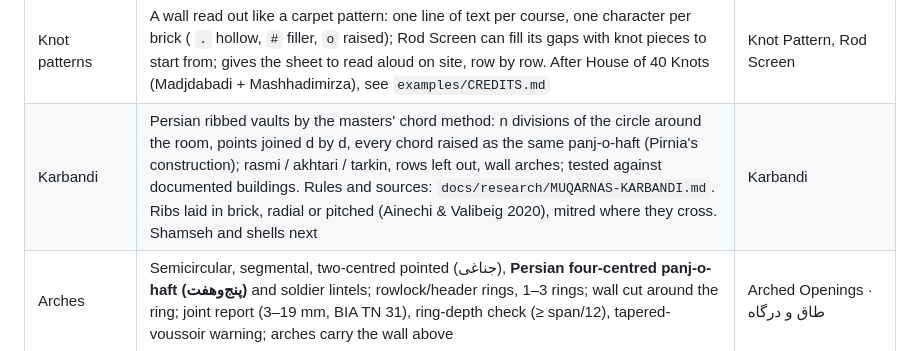
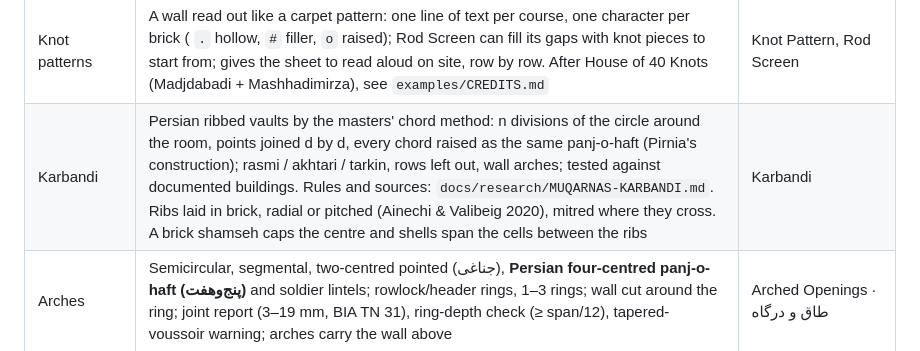
Before and after one commit to iamilio/Hezarbaaf, a Markdown page: README.md, the part around the change. Drawn GitHub-style.

```diff
--- a/README.md
+++ b/README.md
@@ -70,7 +70,7 @@ All nine projects, step by step, are in the [Persian guide](docs/Hezarbaaf-Guide
 | Presets | 14 ready-made walls (running, Flemish, wave twist, ripple, jali, gradient screen, corbel bands, lozenge, 3-tone, breathing wall, Hezarbaaf basket, Kufic «Ali» …) by number or name | Presets · نمونه‌ها |
 | Rod screens | Bricks threaded on vertical steel rods, no mortar: two-hole bricks (fixed) or one-hole bricks (can turn about the rod); thin it or turn it with any field; rods, rod metres, spacer sleeves and openness reported | Rod Screen |
 | Knot patterns | A wall read out like a carpet pattern: one line of text per course, one character per brick ( `.` hollow, `#` filler, `o` raised); Rod Screen can fill its gaps with knot pieces to start from; gives the sheet to read aloud on site, row by row. After House of 40 Knots (Madjdabadi + Mashhadimirza), see `examples/CREDITS.md` | Knot Pattern, Rod Screen |
-| Karbandi | Persian ribbed vaults by the masters' chord method: n divisions of the circle around the room, points joined d by d, every chord raised as the same panj-o-haft (Pirnia's construction); rasmi / akhtari / tarkin, rows left out, wall arches; tested against documented buildings. Rules and sources: `docs/research/MUQARNAS-KARBANDI.md`. Ribs laid in brick, radial or pitched (Ainechi & Valibeig 2020), mitred where they cross. Shamseh and shells next | Karbandi |
+| Karbandi | Persian ribbed vaults by the masters' chord method: n divisions of the circle around the room, points joined d by d, every chord raised as the same panj-o-haft (Pirnia's construction); rasmi / akhtari / tarkin, rows left out, wall arches; tested against documented buildings. Rules and sources: `docs/research/MUQARNAS-KARBANDI.md`. Ribs laid in brick, radial or pitched (Ainechi & Valibeig 2020), mitred where they cross. A brick shamseh caps the centre and shells span the cells between the ribs | Karbandi |
 | Arches | Semicircular, segmental, two-centred pointed (جناغی), **Persian four-centred panj-o-haft (پنج‌وهفت)** and soldier lintels; rowlock/header rings, 1–3 rings; wall cut around the ring; joint report (3–19 mm, BIA TN 31), ring-depth check (≥ span/12), tapered-voussoir warning; arches carry the wall above | Arched Openings · طاق و درگاه |
 | Any surface | Bricks course by course on any (poly)surface: holes become openings with a continuous bond, lean becomes checked corbelling | Surface Wall · دیوار روی سطح |
 | Towers | Round towers, minarets, columns, dome/badgir profiles; rings close with whole bricks; tapered (radial) bricks where the curve is tight, shown as wedges and listed for cutting | Tower · برج و ستون |
```
Also changed, not shown: docs/projects/karbandi-pirnia-shamseh.png (added), docs/projects/karbandi-shamseh-shells.png (added), 5 other files.
